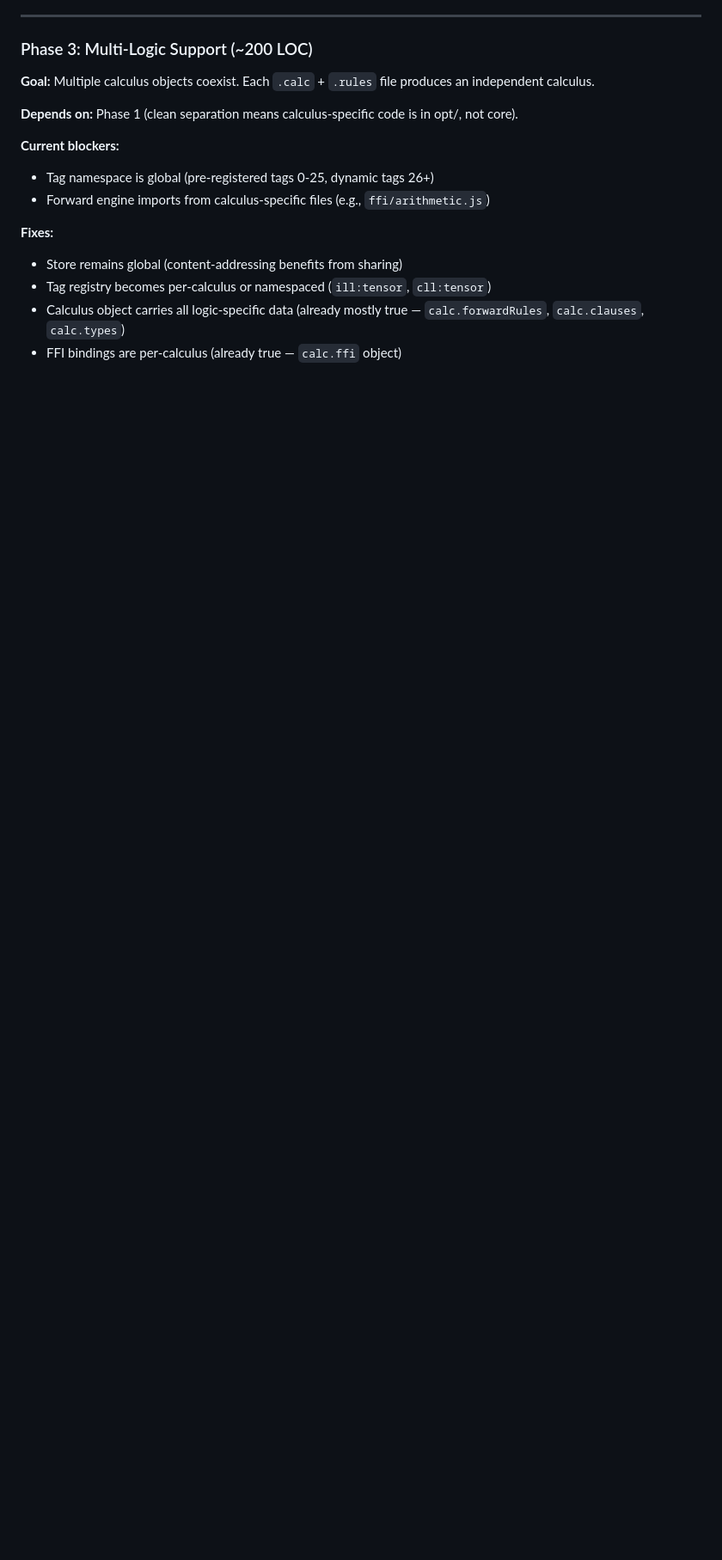
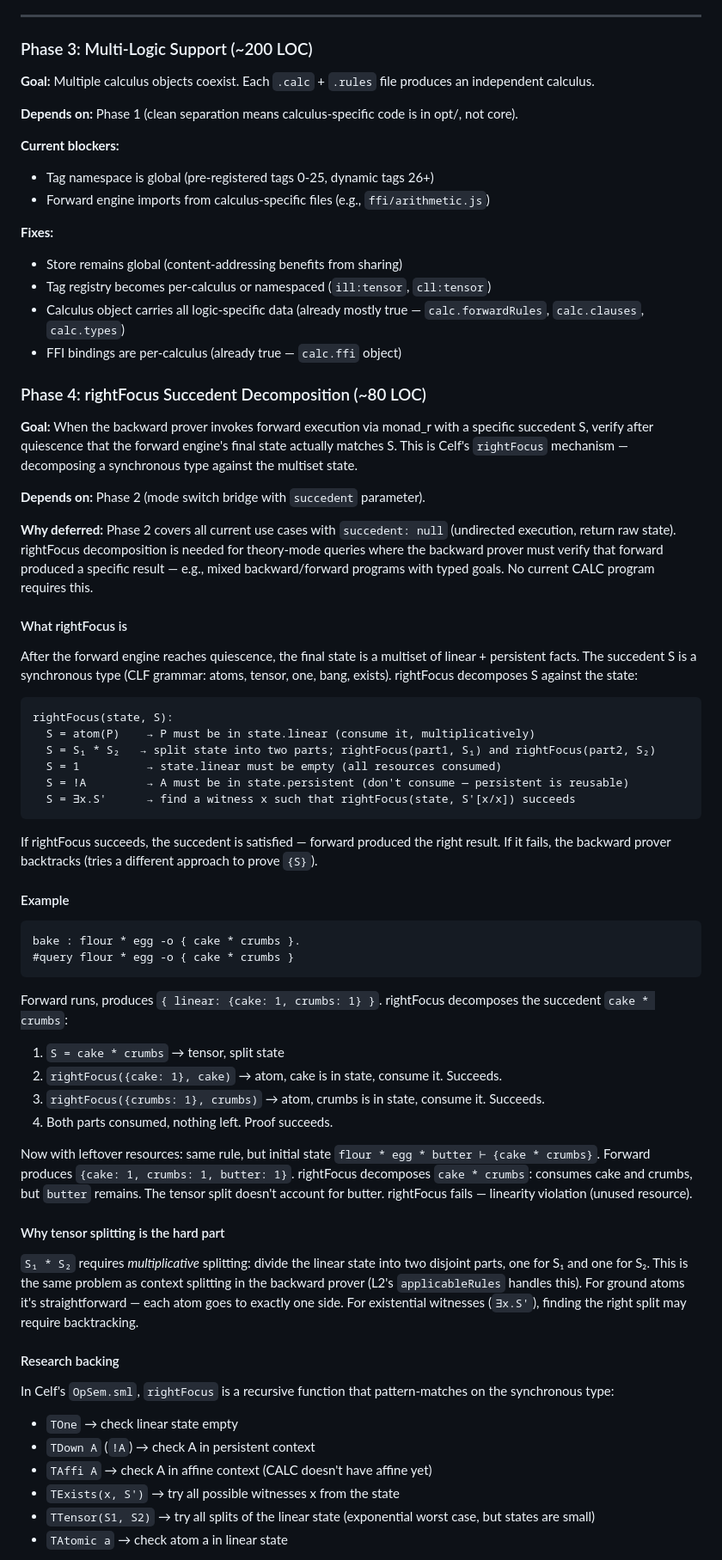
Before and after one commit to mhhf/calc, a Markdown page: doc/todo/0066_modular-architecture-refactor.md, the part around one of its changes. Shown at 86% size. GitHub-like rendering; blank space fills up the shorter version.

````diff
--- a/doc/todo/0066_modular-architecture-refactor.md
+++ b/doc/todo/0066_modular-architecture-refactor.md
@@ -1371,3 +1354,56 @@ This enables the backward prover to discover multi-phase sequencing through norm
 - Tag registry becomes per-calculus or namespaced (`ill:tensor`, `cll:tensor`)
 - Calculus object carries all logic-specific data (already mostly true — `calc.forwardRules`, `calc.clauses`, `calc.types`)
 - FFI bindings are per-calculus (already true — `calc.ffi` object)
+
+### Phase 4: rightFocus Succedent Decomposition (~80 LOC)
+
+**Goal:** When the backward prover invokes forward execution via monad_r with a specific succedent S, verify after quiescence that the forward engine's final state actually matches S. This is Celf's `rightFocus` mechanism — decomposing a synchronous type against the multiset state.
+
+**Depends on:** Phase 2 (mode switch bridge with `succedent` parameter).
+
+**Why deferred:** Phase 2 covers all current use cases with `succedent: null` (undirected execution, return raw state). rightFocus decomposition is needed for theory-mode queries where the backward prover must verify that forward produced a specific result — e.g., mixed backward/forward programs with typed goals. No current CALC program requires this.
+
+#### What rightFocus is
+
+After the forward engine reaches quiescence, the final state is a multiset of linear + persistent facts. The succedent S is a synchronous type (CLF grammar: atoms, tensor, one, bang, exists). rightFocus decomposes S against the state:
+
+```
+rightFocus(state, S):
+  S = atom(P)    → P must be in state.linear (consume it, multiplicatively)
+  S = S₁ * S₂   → split state into two parts; rightFocus(part1, S₁) and rightFocus(part2, S₂)
+  S = 1          → state.linear must be empty (all resources consumed)
+  S = !A         → A must be in state.persistent (don't consume — persistent is reusable)
+  S = ∃x.S'      → find a witness x such that rightFocus(state, S'[x/x]) succeeds
+```
+
+If rightFocus succeeds, the succedent is satisfied — forward produced the right result. If it fails, the backward prover backtracks (tries a different approach to prove `{S}`).
+
+#### Example
+
+```ill
+bake : flour * egg -o { cake * crumbs }.
+#query flour * egg -o { cake * crumbs }
+```
+
+Forward runs, produces `{ linear: {cake: 1, crumbs: 1} }`. rightFocus decomposes the succedent `cake * crumbs`:
+1. `S = cake * crumbs` → tensor, split state
+2. `rightFocus({cake: 1}, cake)` → atom, cake is in state, consume it. Succeeds.
+3. `rightFocus({crumbs: 1}, crumbs)` → atom, crumbs is in state, consume it. Succeeds.
+4. Both parts consumed, nothing left. Proof succeeds.
+
+Now with leftover resources: same rule, but initial state `flour * egg * butter ⊢ {cake * crumbs}`. Forward produces `{cake: 1, crumbs: 1, butter: 1}`. rightFocus decomposes `cake * crumbs`: consumes cake and crumbs, but `butter` remains. The tensor split doesn't account for butter. rightFocus fails — linearity violation (unused resource).
+
+#### Why tensor splitting is the hard part
+
+`S₁ * S₂` requires *multiplicative* splitting: divide the linear state into two disjoint parts, one for S₁ and one for S₂. This is the same problem as context splitting in the backward prover (L2's `applicableRules` handles this). For ground atoms it's straightforward — each atom goes to exactly one side. For existential witnesses (`∃x.S'`), finding the right split may require backtracking.
+
+#### Research backing
+
+In Celf's `OpSem.sml`, `rightFocus` is a recursive function that pattern-matches on the synchronous type:
+- `TOne` → check linear state empty
+- `TDown A` (`!A`) → check A in persistent context
+- `TAffi A` → check A in affine context (CALC doesn't have affine yet)
+- `TExists(x, S')` → try all possible witnesses x from the state
+- `TTensor(S1, S2)` → try all splits of the linear state (exponential worst case, but states are small)
+- `TAtomic a` → check atom a in linear state
+
````
Also changed, not shown: other parts of doc/todo/0066_modular-architecture-refactor.md (+91 -48 lines).
